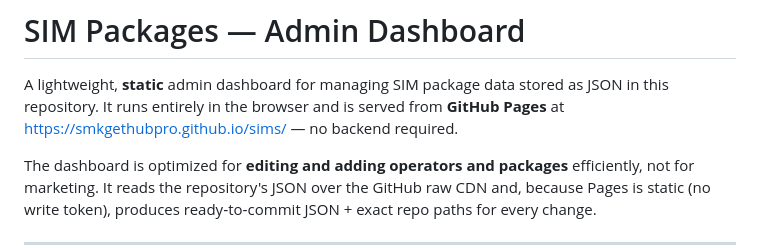
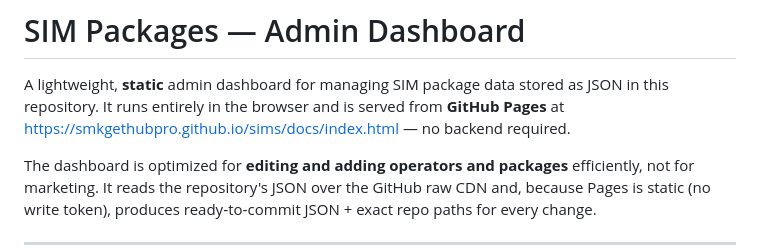
Before and after one commit to smkgethubpro/sims, a Markdown page: docs/README.md, the part around the change. Rendered like a GitHub page.

Commit message:
Fix GitHub Pages URL in README
Updated the GitHub Pages URL in the README file.

```diff
--- a/docs/README.md
+++ b/docs/README.md
@@ -2,7 +2,7 @@
 
 A lightweight, **static** admin dashboard for managing SIM package data stored
 as JSON in this repository. It runs entirely in the browser and is served from
-**GitHub Pages** at https://smkgethubpro.github.io/sims/ — no backend required.
+**GitHub Pages** at https://smkgethubpro.github.io/sims/docs/index.html — no backend required.
 
 The dashboard is optimized for **editing and adding operators and packages**
 efficiently, not for marketing. It reads the repository's JSON over the GitHub
```
